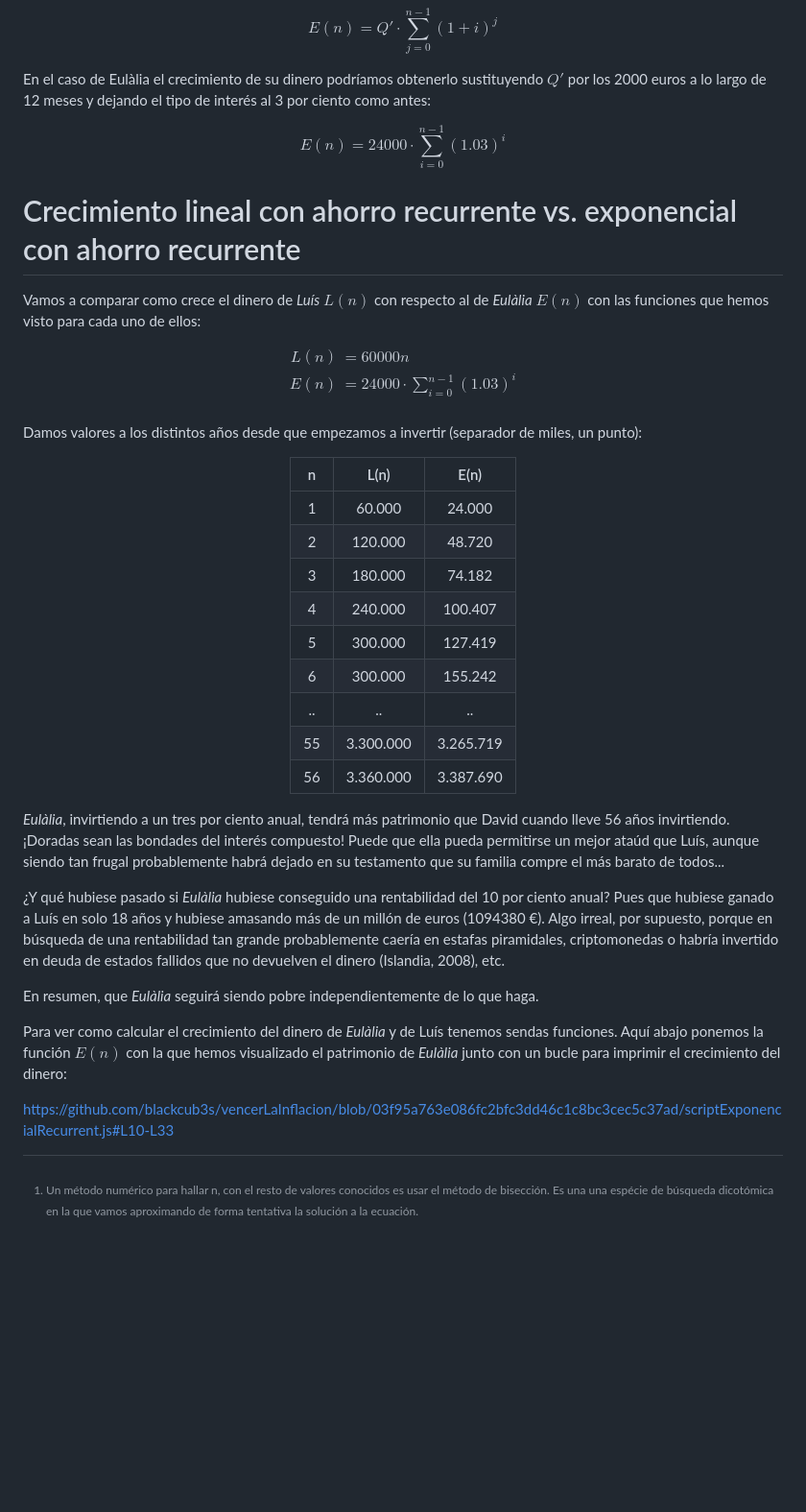
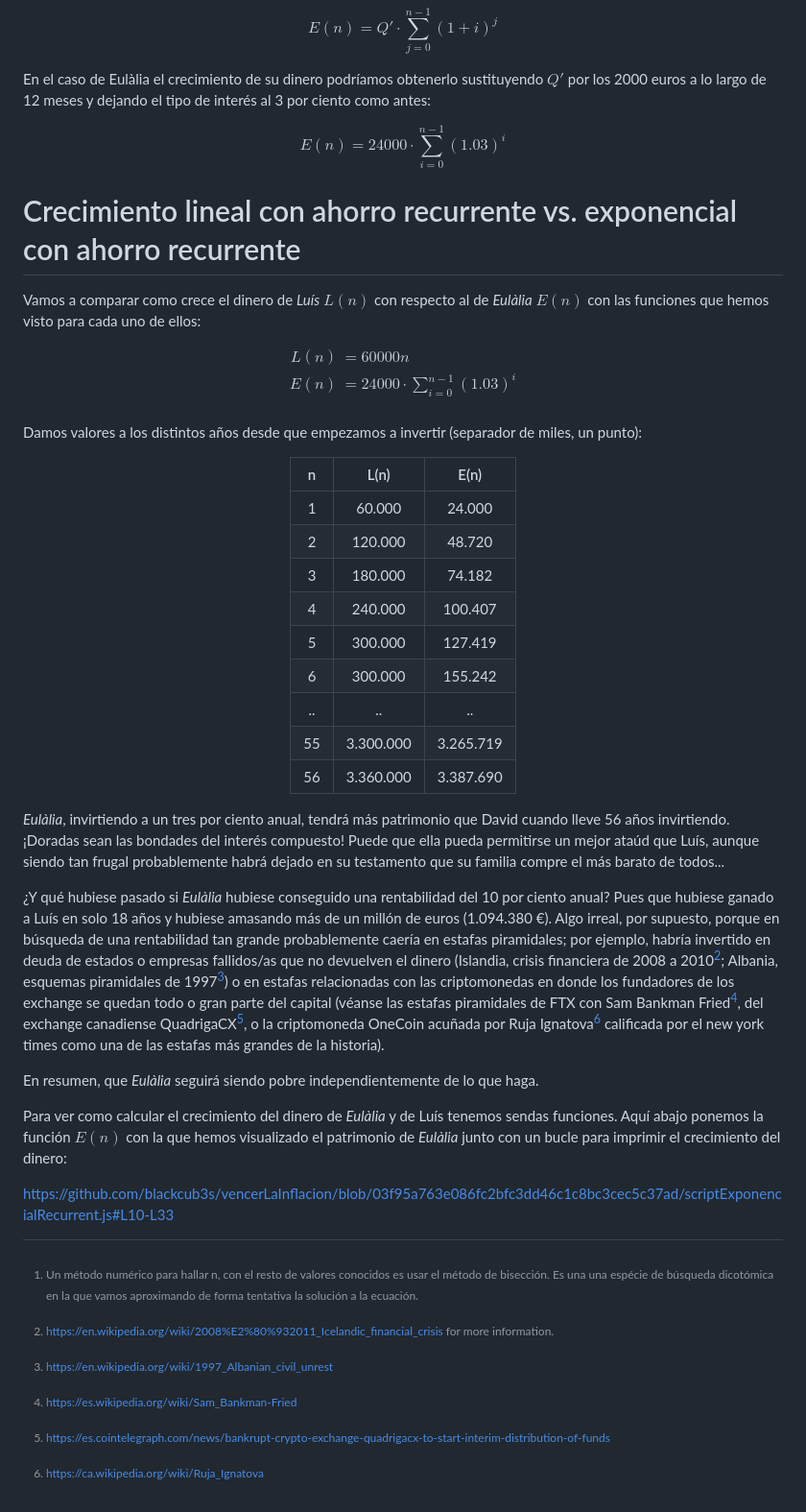
Before and after one commit to blackcub3s/vencerLaInflacion, a Markdown page: README.md, the part around the change. Shown at 96% size. Rendered like a GitHub page; blank space fills up the shorter version.

Commit message:
readme modded

```diff
--- a/README.md
+++ b/README.md
@@ -273,8 +273,6 @@ $$ E(n) = 24000 \cdot \sum_{i=0}^{n-1} (1.03)^{i}$$
 
 
 
-[^1]: Un método numérico para hallar n, con el resto de valores conocidos es usar el método de bisección. Es una una espécie de búsqueda dicotómica en la que vamos aproximando de forma tentativa la solución a la ecuación.
-
 # Crecimiento lineal con ahorro recurrente vs. exponencial con ahorro recurrente
 
 Vamos a comparar como crece el dinero de _Luís_ $L(n)$ con respecto al de _Eulàlia_ $E(n)$ con las funciones que hemos visto para cada uno de ellos:
@@ -308,10 +306,29 @@ Damos valores a los distintos años desde que empezamos a invertir (separador de
 
 _Eulàlia_, invirtiendo a un tres por ciento anual, tendrá más patrimonio que David cuando lleve 56 años invirtiendo. ¡Doradas sean las bondades del interés compuesto! Puede que ella pueda permitirse un mejor ataúd que Luís, aunque siendo tan frugal probablemente habrá dejado en su testamento que su familia compre el más barato de todos...
 
-¿Y qué hubiese pasado si _Eulàlia_ hubiese conseguido una rentabilidad del 10 por ciento anual? Pues que hubiese ganado a Luís en solo 18 años y hubiese amasando más de un millón de euros (1094380 €). Algo irreal, por supuesto, porque en búsqueda de una rentabilidad tan grande probablemente caería en estafas piramidales, criptomonedas o habría invertido en deuda de estados fallidos que no devuelven el dinero (Islandia, 2008), etc.
+¿Y qué hubiese pasado si _Eulàlia_ hubiese conseguido una rentabilidad del 10 por ciento anual? Pues que hubiese ganado a Luís en solo 18 años y hubiese amasando más de un millón de euros (1.094.380 €). Algo irreal, por supuesto, porque en búsqueda de una rentabilidad tan grande probablemente caería en estafas piramidales; por ejemplo, habría invertido en deuda de estados o empresas fallidos/as que no devuelven el dinero (Islandia, crisis financiera de 2008 a 2010[^2]; Albania, esquemas piramidales de 1997[^3]) o en estafas relacionadas con las criptomonedas en donde los fundadores de los exchange se quedan todo o gran parte del capital (véanse las estafas piramidales de FTX con Sam Bankman Fried[^4], del exchange canadiense QuadrigaCX[^5], o la criptomoneda OneCoin acuñada por Ruja Ignatova[^6] calificada por el new york times como una de las estafas más grandes de la historia).
 
 En resumen, que _Eulàlia_ seguirá siendo pobre independientemente de lo que haga.
 
 Para ver como calcular el crecimiento del dinero de _Eulàlia_ y de Luís tenemos sendas funciones. Aquí abajo ponemos la función $E(n)$ con la que hemos visualizado el patrimonio de _Eulàlia_ junto con un bucle para imprimir el crecimiento del dinero:
 
 https://github.com/blackcub3s/vencerLaInflacion/blob/03f95a763e086fc2bfc3dd46c1c8bc3cec5c37ad/scriptExponencialRecurrent.js#L10-L33
+
+
+
+
+
+
+
+
+[^1]: Un método numérico para hallar n, con el resto de valores conocidos es usar el método de bisección. Es una una espécie de búsqueda dicotómica en la que vamos aproximando de forma tentativa la solución a la ecuación.
+
+[^2]: [https://en.wikipedia.org/wiki/2008%E2%80%932011_Icelandic_financial_crisis](https://en.wikipedia.org/wiki/2008%E2%80%932011_Icelandic_financial_crisis) for more information.
+
+[^3]: [https://en.wikipedia.org/wiki/1997_Albanian_civil_unrest](https://en.wikipedia.org/wiki/1997_Albanian_civil_unrest)
+
+[^4]: [https://es.wikipedia.org/wiki/Sam_Bankman-Fried](https://es.wikipedia.org/wiki/Sam_Bankman-Fried)
+
+[^5]: [https://es.cointelegraph.com/news/bankrupt-crypto-exchange-quadrigacx-to-start-interim-distribution-of-funds](https://es.cointelegraph.com/news/bankrupt-crypto-exchange-quadrigacx-to-start-interim-distribution-of-funds)
+
+[^6]: [https://ca.wikipedia.org/wiki/Ruja_Ignatova](https://ca.wikipedia.org/wiki/Ruja_Ignatova)
```
